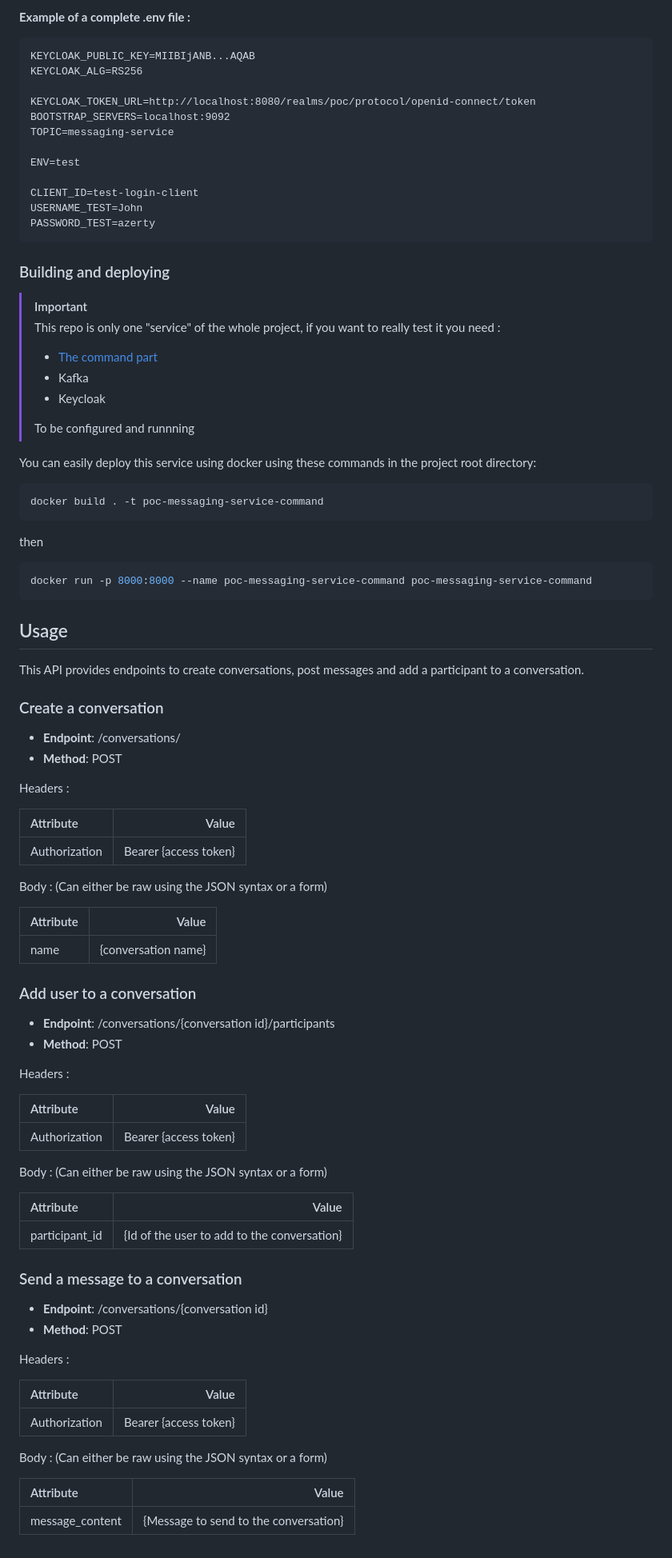
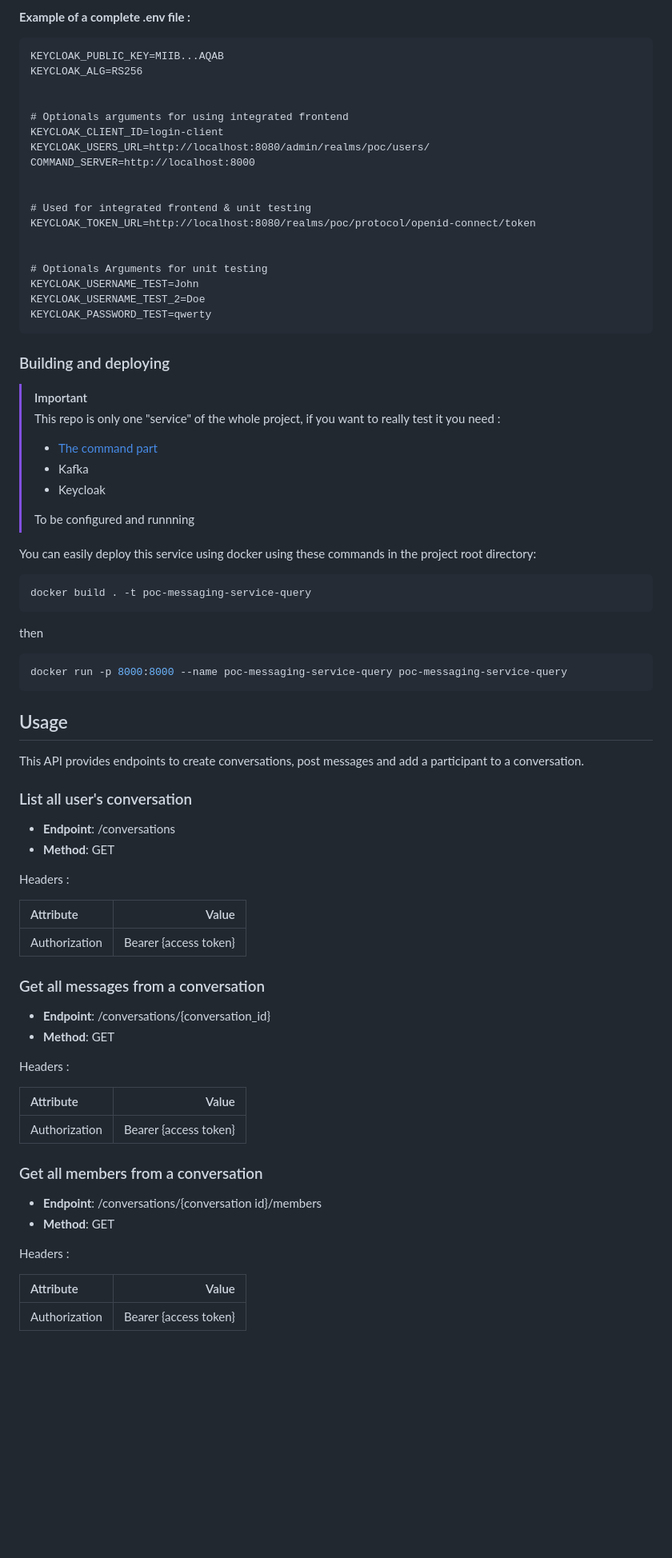
Before and after one commit to BastienLBCH/poc-messaging-service-queries, a Markdown page: README.md, the part around the change. Shown: that part at 80% size. Drawn GitHub-style; blank space fills up the shorter version.

Commit message:
Updated documentation

````diff
--- a/README.md
+++ b/README.md
@@ -70,18 +70,24 @@ KEYCLOAK_PASSWORD_TEST
 
 **Example of a complete .env file :**
 ```
-KEYCLOAK_PUBLIC_KEY=MIIBIjANB...AQAB
+KEYCLOAK_PUBLIC_KEY=MIIB...AQAB
 KEYCLOAK_ALG=RS256
 
+
+# Optionals arguments for using integrated frontend
+KEYCLOAK_CLIENT_ID=login-client
+KEYCLOAK_USERS_URL=http://localhost:8080/admin/realms/poc/users/
+COMMAND_SERVER=http://localhost:8000
+
+
+# Used for integrated frontend & unit testing
 KEYCLOAK_TOKEN_URL=http://localhost:8080/realms/poc/protocol/openid-connect/token
-BOOTSTRAP_SERVERS=localhost:9092
-TOPIC=messaging-service
 
-ENV=test
 
-CLIENT_ID=test-login-client
-USERNAME_TEST=John
-PASSWORD_TEST=azerty
+# Optionals Arguments for unit testing
+KEYCLOAK_USERNAME_TEST=John
+KEYCLOAK_USERNAME_TEST_2=Doe
+KEYCLOAK_PASSWORD_TEST=qwerty
 ```
 
 
@@ -97,11 +103,11 @@ PASSWORD_TEST=azerty
 
 You can easily deploy this service using docker using these commands in the project root directory:
 ```bash
-docker build . -t poc-messaging-service-command
+docker build . -t poc-messaging-service-query
 ```
 then
 ```bash
-docker run -p 8000:8000 --name poc-messaging-service-command poc-messaging-service-command
+docker run -p 8000:8000 --name poc-messaging-service-query poc-messaging-service-query
 ```
 
 
@@ -109,9 +115,9 @@ docker run -p 8000:8000 --name poc-messaging-service-command poc-messaging-servi
 This API provides endpoints to create conversations, post messages and add a participant to a conversation.
 
 
-### Create a conversation
-- **Endpoint**: /conversations/
-- **Method**: POST
+### List all user's conversation
+- **Endpoint**: /conversations
+- **Method**: GET
 
 Headers :
 
@@ -120,17 +126,10 @@ Headers :
 | Authorization   |  Bearer {access token} |
 
 
-Body :
-(Can either be raw using the JSON syntax or a form)
 
-| Attribute |               Value |
-|:----------|--------------------:|
-| name      | {conversation name} |
-
-
-### Add user to a conversation
-- **Endpoint**: /conversations/{conversation id}/participants
-- **Method**: POST
+### Get all messages from a conversation
+- **Endpoint**: /conversations/{conversation_id}
+- **Method**: GET
 
 Headers :
 
@@ -139,31 +138,14 @@ Headers :
 | Authorization   |  Bearer {access token} |
 
 
-Body :
-(Can either be raw using the JSON syntax or a form)
-
-| Attribute       |                                                 Value |
-|:----------------|------------------------------------------------------:|
-| participant_id  |           {Id of the user to add to the conversation} |
 
 
-
-
-
-### Send a message to a conversation
-- **Endpoint**: /conversations/{conversation id}
-- **Method**: POST
+### Get all members from a conversation
+- **Endpoint**: /conversations/{conversation id}/members
+- **Method**: GET
 
 Headers :
 
 | Attribute       |                  Value |
 |:----------------|-----------------------:|
 | Authorization   |  Bearer {access token} |
-
-
-Body :
-(Can either be raw using the JSON syntax or a form)
-
-| Attribute        |                                                 Value |
-|:-----------------|------------------------------------------------------:|
-| message_content  |                 {Message to send to the conversation} |
````
